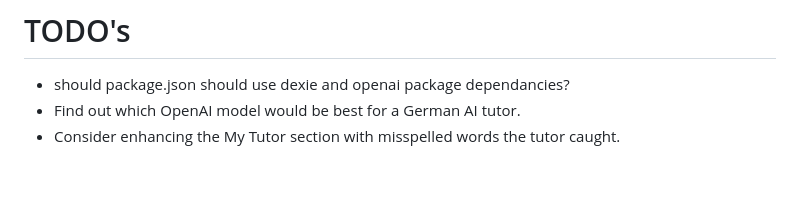
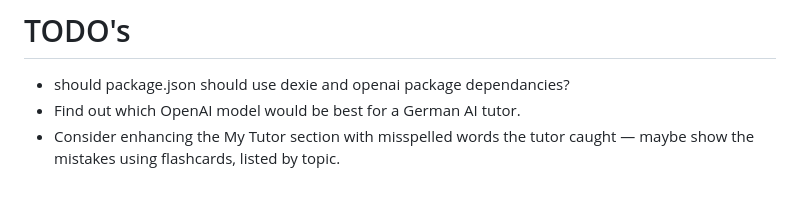
Before and after one commit to NormLorenz/freebuff-our-tutor, a Markdown page: README.md, the part around the change. GitHub-like rendering.

Commit message:
Expand the misspelled-words TODO with flashcards grouped by topic
🤖 Generated with Codebuff
Co-Authored-By: Codebuff <noreply@codebuff.com>

```diff
--- a/README.md
+++ b/README.md
@@ -112,4 +112,4 @@ dev-server.js   static server with .env → HTML credential injection
 # TODO's
 - should package.json should use dexie and openai package dependancies?
 - Find out which OpenAI model would be best for a German AI tutor.
-- Consider enhancing the My Tutor section with misspelled words the tutor caught.
+- Consider enhancing the My Tutor section with misspelled words the tutor caught — maybe show the mistakes using flashcards, listed by topic.
```
